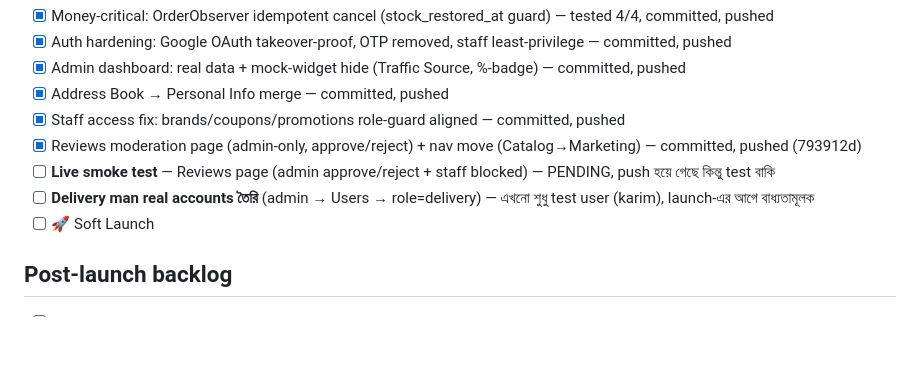
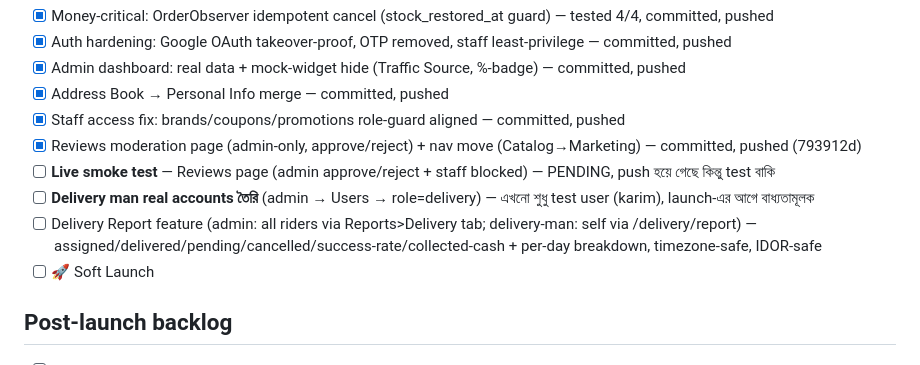
Before and after one commit to futuremindsbdinfo/Future-Shop, a Markdown page: TODO.md, the part around the change. Drawn GitHub-style; blank space fills up the shorter version.

Commit message:
docs: add delivery report to launch checklist

```diff
--- a/TODO.md
+++ b/TODO.md
@@ -101,6 +101,7 @@ This file serves as a central hub to track the progress of the E-commerce projec
 - [x] Reviews moderation page (admin-only, approve/reject) + nav move (Catalog→Marketing) — committed, pushed (793912d)
 - [ ] **Live smoke test** — Reviews page (admin approve/reject + staff blocked) — PENDING, push হয়ে গেছে কিন্তু test বাকি
 - [ ] **Delivery man real accounts তৈরি** (admin → Users → role=delivery) — এখনো শুধু test user (karim), launch-এর আগে বাধ্যতামূলক
+- [ ] Delivery Report feature (admin: all riders via Reports>Delivery tab; delivery-man: self via /delivery/report) — assigned/delivered/pending/cancelled/success-rate/collected-cash + per-day breakdown, timezone-safe, IDOR-safe
 - [ ] 🚀 Soft Launch
 
 ## Post-launch backlog
```
